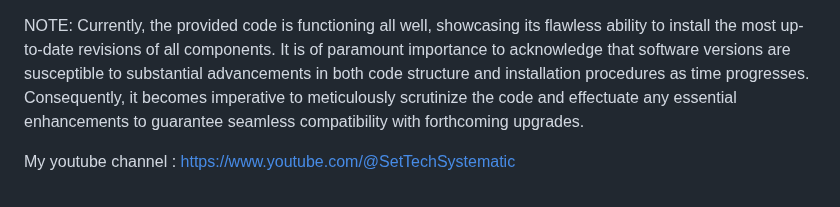
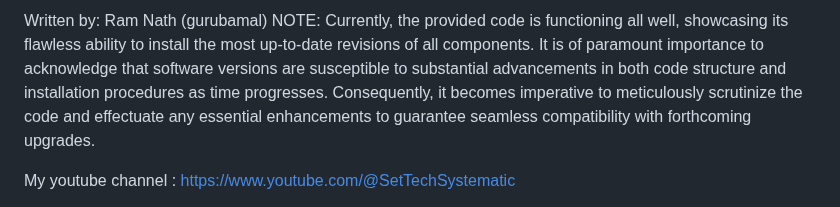
Before and after one commit to gurubamal/success_taste, a Markdown page: cicd_setup_local/README.md, the part around the change. GitHub-like rendering.

```diff
--- a/cicd_setup_local/README.md
+++ b/cicd_setup_local/README.md
@@ -1,3 +1,4 @@
+Written by: Ram Nath (gurubamal)
 NOTE:
 Currently, the provided code is functioning all well, showcasing its flawless ability to install the most up-to-date revisions of all components. It is of paramount importance to acknowledge that software versions are susceptible to substantial advancements in both code structure and installation procedures as time progresses. Consequently, it becomes imperative to meticulously scrutinize the code and effectuate any essential enhancements to guarantee seamless compatibility with forthcoming upgrades.
 
```
